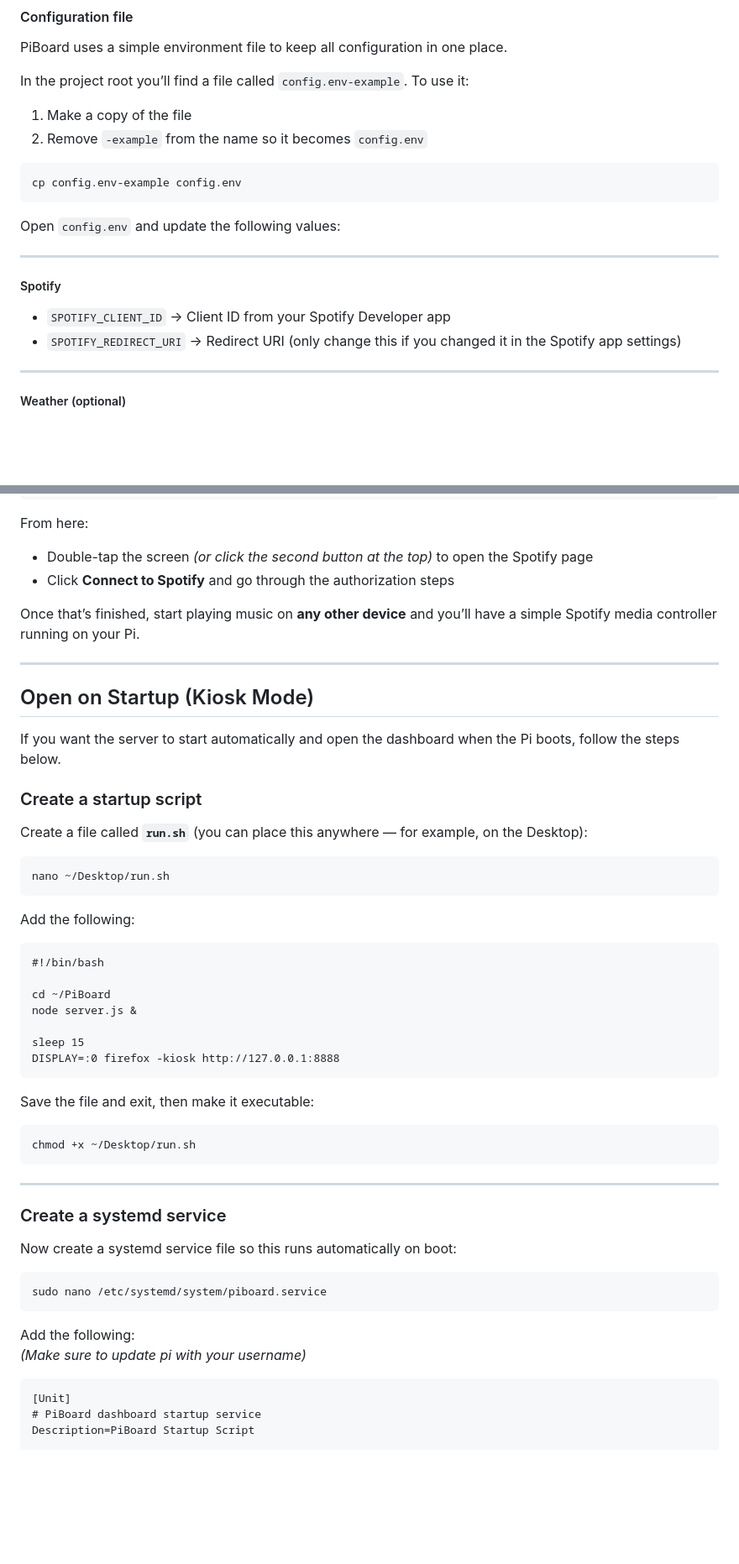
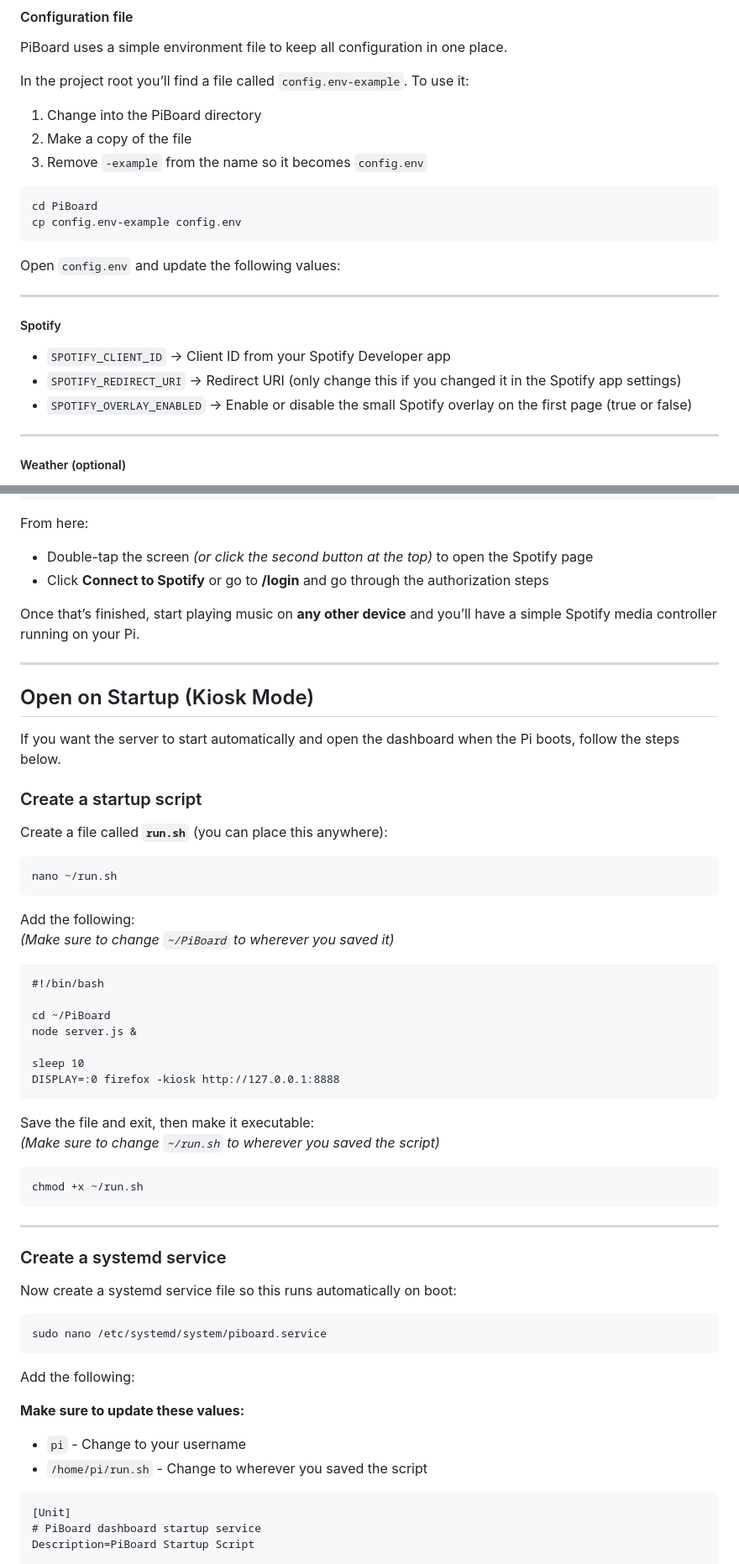
Before and after one commit to BoardApple/PiBoard, a Markdown page: README.md, 2 parts joined by grey strips. Shown: that part at 84% size. Drawn GitHub-style; blank space fills up the shorter version.

````diff
--- a/README.md
+++ b/README.md
@@ -69,10 +69,12 @@ PiBoard uses a simple environment file to keep all configuration in one place.
 
 In the project root you’ll find a file called `config.env-example`. To use it:
 
-1. Make a copy of the file
-2. Remove `-example` from the name so it becomes `config.env`
+1. Change into the PiBoard directory
+2. Make a copy of the file
+3. Remove `-example` from the name so it becomes `config.env`
 
 ```
+cd PiBoard
 cp config.env-example config.env
 ```
 
@@ -84,6 +86,7 @@ Open `config.env` and update the following values:
 
 - `SPOTIFY_CLIENT_ID` → Client ID from your Spotify Developer app
 - `SPOTIFY_REDIRECT_URI` → Redirect URI (only change this if you changed it in the Spotify app settings)
+- `SPOTIFY_OVERLAY_ENABLED` → Enable or disable the small Spotify overlay on the first page (true or false)
 
 ---
 
@@ -176,7 +179,7 @@ http://127.0.0.1:8888/
 From here:
 
 * Double-tap the screen *(or click the second button at the top)* to open the Spotify page
-* Click **Connect to Spotify** and go through the authorization steps
+* Click **Connect to Spotify** or go to **/login** and go through the authorization steps
 
 Once that’s finished, start playing music on **any other device** and you’ll have a simple Spotify media controller running on your Pi.
 
@@ -188,13 +191,14 @@ If you want the server to start automatically and open the dashboard when the Pi
 
 ### Create a startup script
 
-Create a file called **`run.sh`** (you can place this anywhere — for example, on the Desktop):
+Create a file called **`run.sh`** (you can place this anywhere):
 
 ```
-nano ~/Desktop/run.sh
+nano ~/run.sh
 ```
 
-Add the following:
+Add the following:\
+*(Make sure to change `~/PiBoard` to wherever you saved it)*
 
 ```
 #!/bin/bash
@@ -202,14 +206,15 @@ Add the following:
 cd ~/PiBoard
 node server.js &
 
-sleep 15
+sleep 10
 DISPLAY=:0 firefox -kiosk http://127.0.0.1:8888
 ```
 
-Save the file and exit, then make it executable:
+Save the file and exit, then make it executable:\
+*(Make sure to change `~/run.sh` to wherever you saved the script)*
 
 ```
-chmod +x ~/Desktop/run.sh
+chmod +x ~/run.sh
 ```
 
 ---
@@ -222,8 +227,11 @@ Now create a systemd service file so this runs automatically on boot:
 sudo nano /etc/systemd/system/piboard.service
 ```
 
-Add the following:\
-*(Make sure to update pi with your username)*
+Add the following:
+
+**Make sure to update these values:**
+- `pi` - Change to your username
+- `/home/pi/run.sh` - Change to wherever you saved the script
 
 ```
 [Unit]
````
Also changed, not shown: other parts of README.md (+3 -39 lines).
